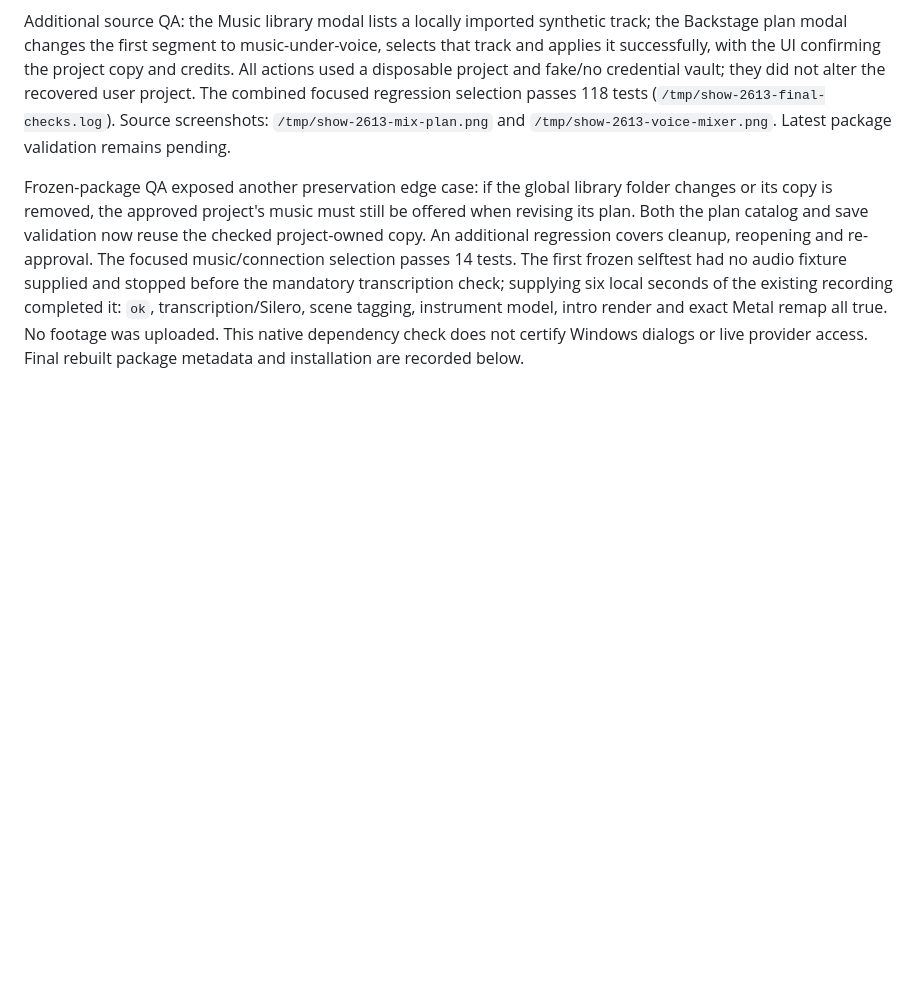
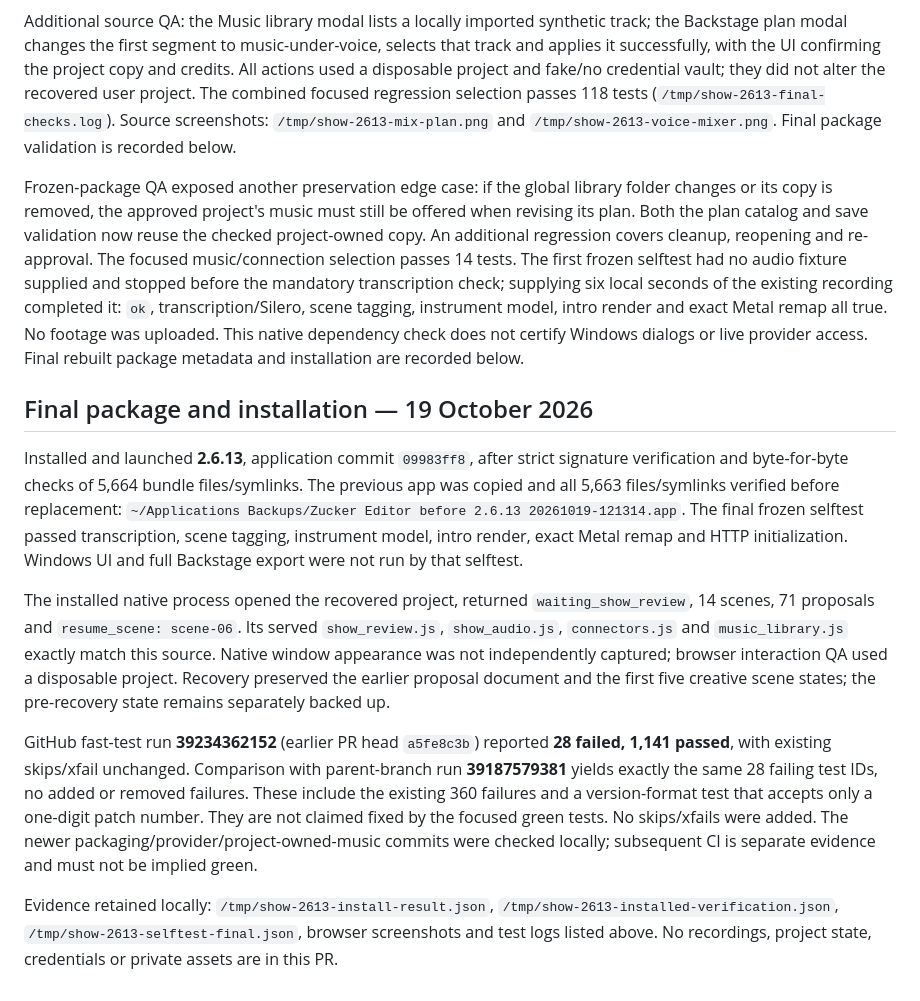
Before and after one commit to amehcgracia-byte/zucker_videos, a Markdown page: docs/MUSIC_LIBRARY_AUTOMIX_2026-10-19.md, the part around the change. GitHub-like rendering; blank space fills up the shorter version.

Commit message:
Record installed package, restored scene cursor and exact inherited CI failures

```diff
--- a/docs/MUSIC_LIBRARY_AUTOMIX_2026-10-19.md
+++ b/docs/MUSIC_LIBRARY_AUTOMIX_2026-10-19.md
@@ -103,7 +103,7 @@ project copy and credits. All actions used a disposable project and fake/no
 credential vault; they did not alter the recovered user project. The combined
 focused regression selection passes 118 tests (`/tmp/show-2613-final-checks.log`).
 Source screenshots: `/tmp/show-2613-mix-plan.png` and
-`/tmp/show-2613-voice-mixer.png`. Latest package validation remains pending.
+`/tmp/show-2613-voice-mixer.png`. Final package validation is recorded below.
 
 Frozen-package QA exposed another preservation edge case: if the global library
 folder changes or its copy is removed, the approved project's music must still
@@ -116,3 +116,36 @@ recording completed it: `ok`, transcription/Silero, scene tagging, instrument
 model, intro render and exact Metal remap all true. No footage was uploaded.
 This native dependency check does not certify Windows dialogs or live provider
 access. Final rebuilt package metadata and installation are recorded below.
+
+
+## Final package and installation — 19 October 2026
+
+Installed and launched **2.6.13**, application commit `09983ff8`, after strict
+signature verification and byte-for-byte checks of 5,664 bundle files/symlinks.
+The previous app was copied and all 5,663 files/symlinks verified before replacement:
+`~/Applications Backups/Zucker Editor before 2.6.13 20261019-121314.app`.
+The final frozen selftest passed transcription, scene tagging, instrument model,
+intro render, exact Metal remap and HTTP initialization. Windows UI and full
+Backstage export were not run by that selftest.
+
+The installed native process opened the recovered project, returned
+`waiting_show_review`, 14 scenes, 71 proposals and `resume_scene: scene-06`.
+Its served `show_review.js`, `show_audio.js`, `connectors.js` and
+`music_library.js` exactly match this source. Native window appearance was not
+independently captured; browser interaction QA used a disposable project.
+Recovery preserved the earlier proposal document and the first five creative
+scene states; the pre-recovery state remains separately backed up.
+
+GitHub fast-test run **39234362152** (earlier PR head `a5fe8c3b`) reported
+**28 failed, 1,141 passed**, with existing skips/xfail unchanged. Comparison with
+parent-branch run **39187579381** yields exactly the same 28 failing test IDs,
+no added or removed failures. These include the existing 360 failures and a
+version-format test that accepts only a one-digit patch number. They are not
+claimed fixed by the focused green tests. No skips/xfails were added.
+The newer packaging/provider/project-owned-music commits were checked locally;
+subsequent CI is separate evidence and must not be implied green.
+
+Evidence retained locally: `/tmp/show-2613-install-result.json`,
+`/tmp/show-2613-installed-verification.json`,
+`/tmp/show-2613-selftest-final.json`, browser screenshots and test logs listed
+above. No recordings, project state, credentials or private assets are in this PR.
```
Also changed, not shown: docs/SHOW_TRACKING_RECOVERY_CONNECTIONS_2026-10-19.md (+2 -3 lines).
